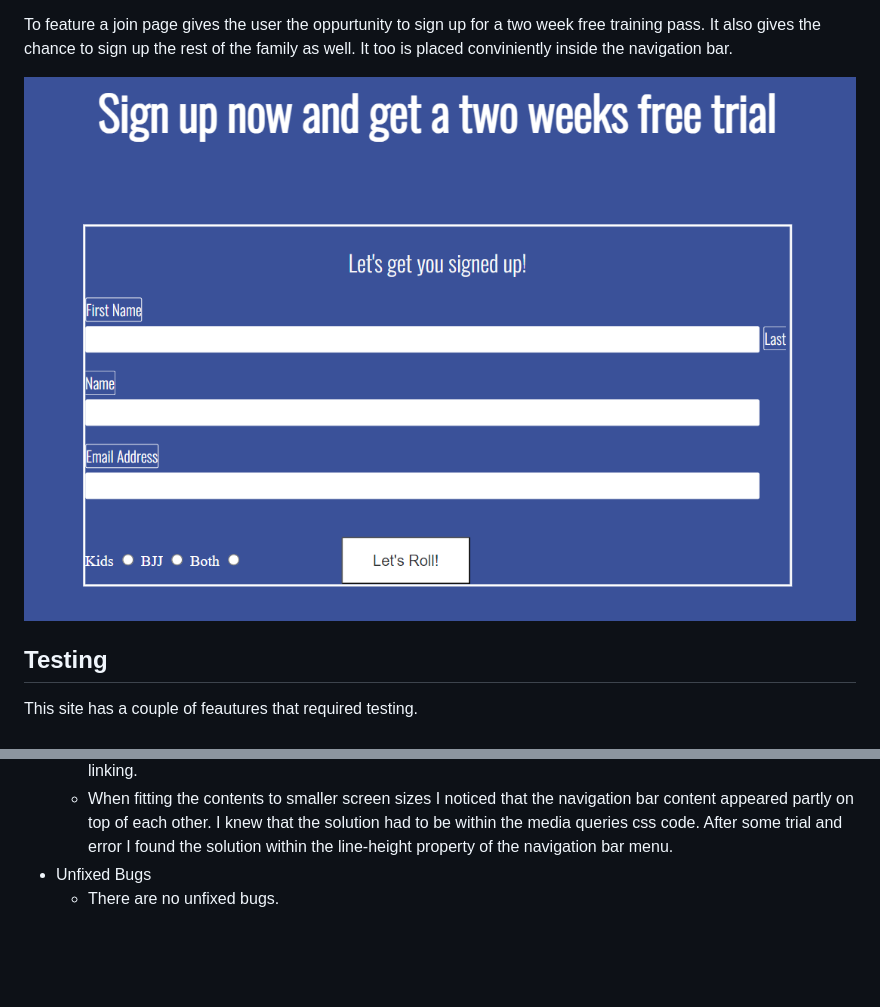
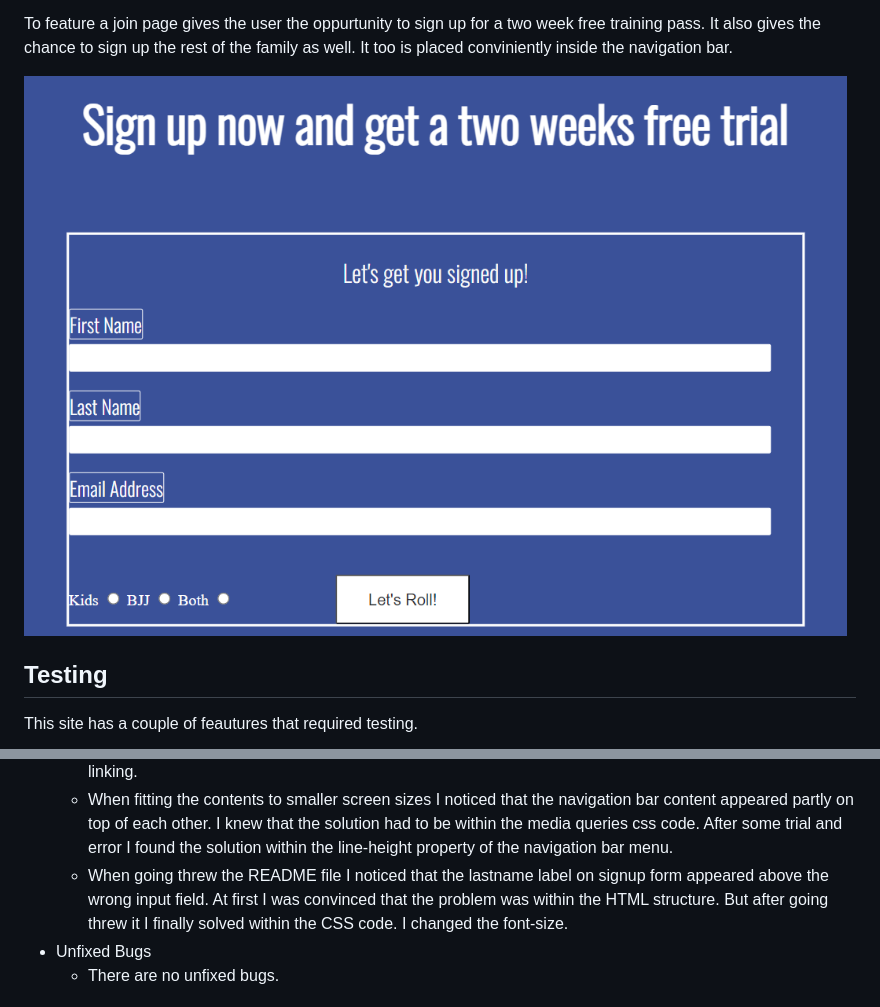
Before and after one commit to Renwar-P/join-bjj, a Markdown page: README.md, 2 parts joined by grey strips. Rendered like a GitHub page; pictures changed too: assets/images/screenshot-join-1.png (added), assets/images/screenshot-join.png (deleted); blank space fills up the shorter version.

Commit message:
add correct css to join after README runthrew

```diff
--- a/README.md
+++ b/README.md
@@ -58,7 +58,7 @@ The gallery section felt like a very obvious page to include. To give the websit
 To feature a join page gives the user the oppurtunity to sign up for a two week free training pass. It also gives the chance to sign up the rest of the family as well. It too is placed conviniently inside the navigation bar.
 
 
-<img src="assets/images/screenshot-join.png" alt="a image of the join section">
+<img src="assets/images/screenshot-join-1.png" alt="a image of the join section">
 
 
 
@@ -93,6 +93,7 @@ This site has a couple of feautures that required testing.
    - The middle section of club-message containing the images was a bit of a challenge in the beginning. With some trial an error i got the wanted outcome by changing the display to flex.
    -  A reccuring bug that made it impossible to affect with CSS code was the lacking of the link element in the HTML structure. The first time it happened I spend some time to figure out the problem. When it became clear that nothing happened when I typed in CSS code, I understood that there must be a problem with linking.
     -  When fitting the contents to smaller screen sizes I noticed that the navigation bar content appeared partly on top of each other. I knew that the solution had to be within the media queries css code. After some trial and error I found the solution within the line-height property of the navigation bar menu.
+   -  When going threw the README file I noticed that the lastname label on signup form appeared above the wrong input field. At first I was convinced that the problem was within the HTML structure. But after going threw it I finally solved within the CSS code. I changed the font-size.
 - Unfixed Bugs
   -  There are no unfixed bugs.
 
```
Also changed, not shown: 2 other files.
